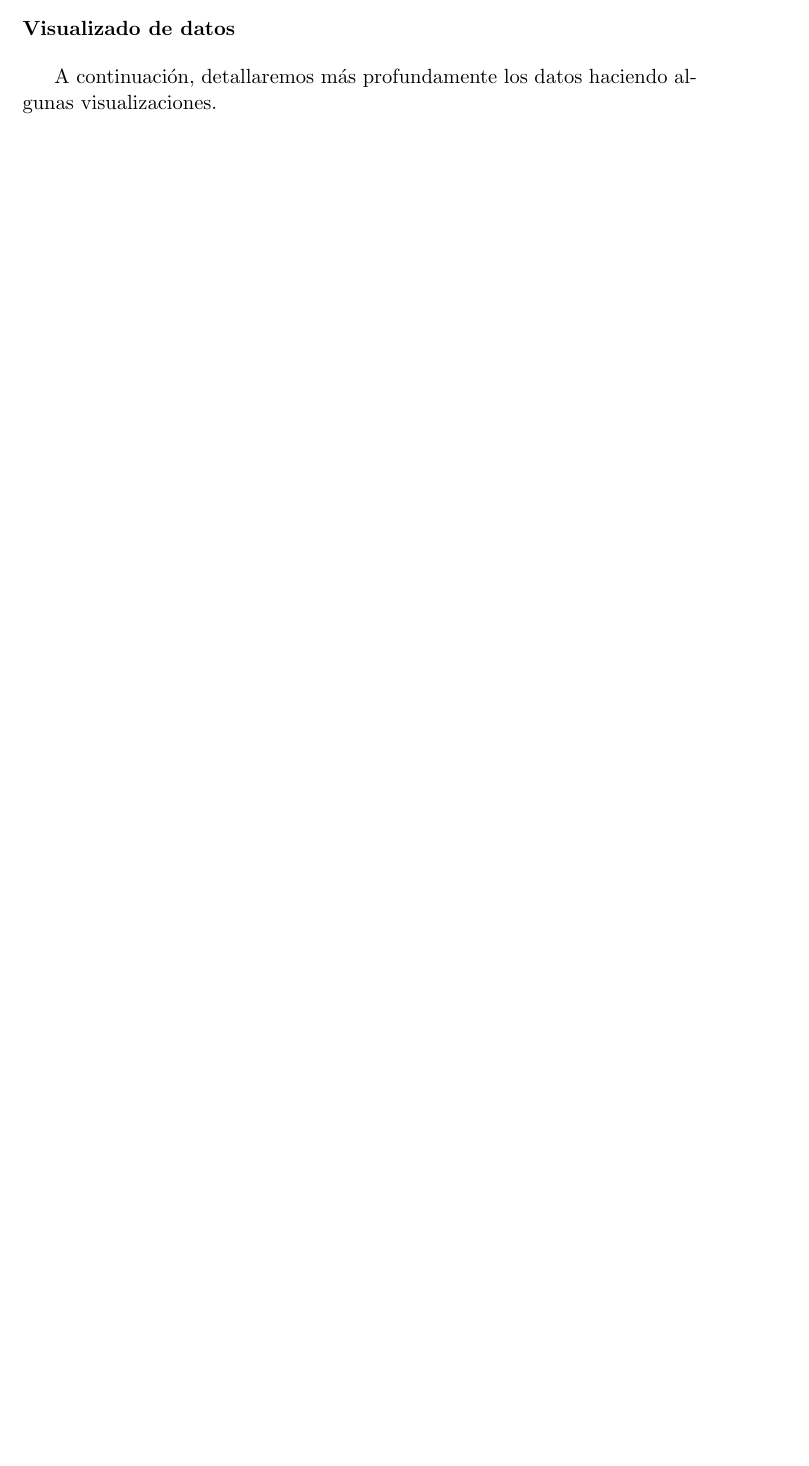
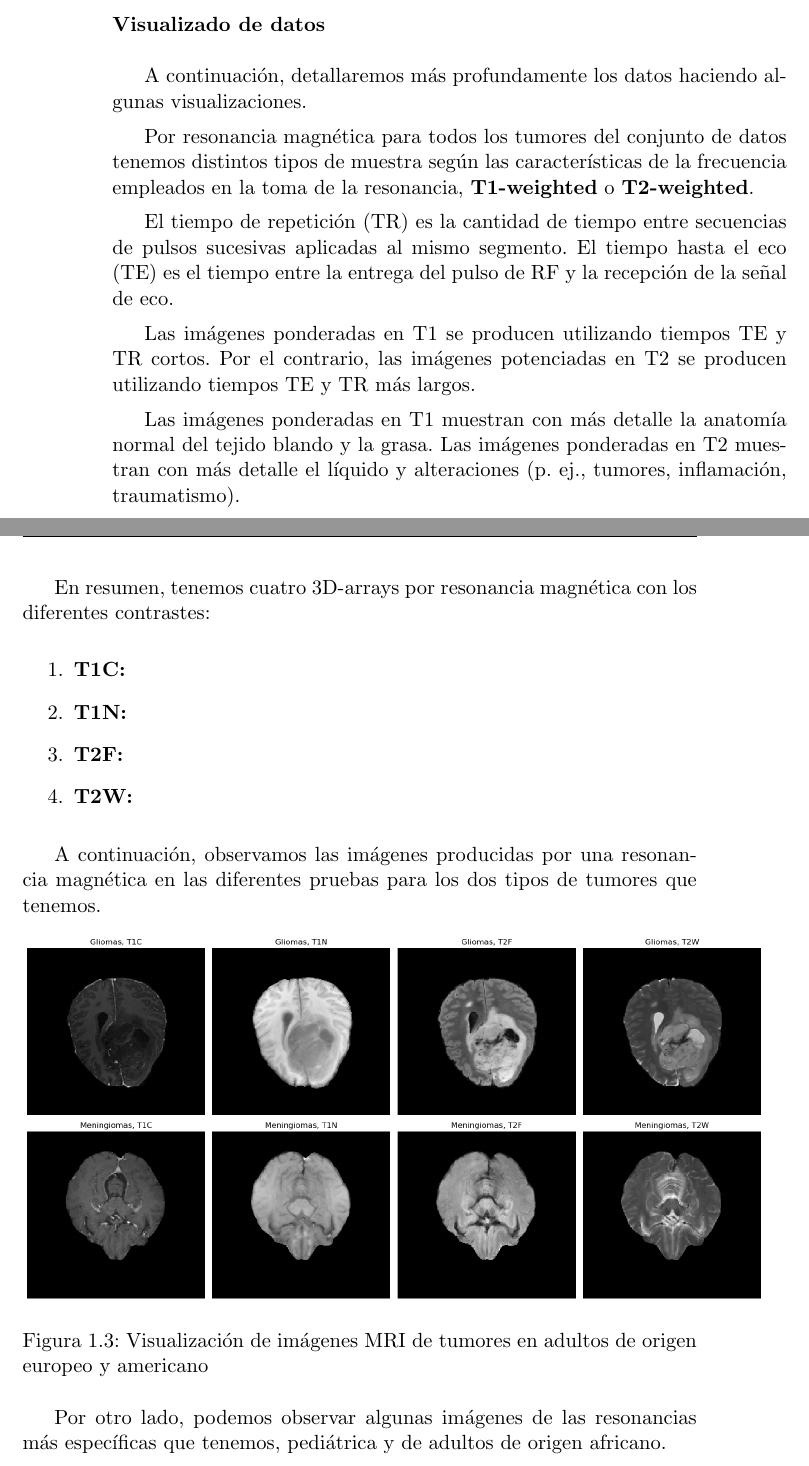
Before and after one commit to jucls/TFGBraTS, a LaTeX thesis (latex/proyecto.tex, which reads latex/capitulos/01_introduccion.tex): part of page 25 of 32 before the commit and two parts of pages 26 and 27 of 34 after it, the two joined at a grey line, cut so that both start at the same text, the shorter picture padded with empty space. Compiled offline with pdfLaTeX.

Commit message:
Avance escritura visualizado de datos

```diff
--- a/latex/capitulos/01_introduccion.tex
+++ b/latex/capitulos/01_introduccion.tex
@@ -77,3 +98,29 @@ En términos numéricos, contando solo los datos que tenemos sobre adultos tenem
 
 A continuación, detallaremos más profundamente los datos haciendo algunas visualizaciones.
 
+Por resonancia magnética para todos los tumores del conjunto de datos tenemos distintos tipos de muestra según las características de la frecuencia empleados en la toma de la resonancia, \textbf{T1-weighted} o \textbf{T2-weighted}.
+
+El tiempo de repetición (TR) es la cantidad de tiempo entre secuencias de pulsos sucesivas aplicadas al mismo segmento. El tiempo hasta el eco (TE) es el tiempo entre la entrega del pulso de RF y la recepción de la señal de eco.
+
+Las imágenes ponderadas en T1 se producen utilizando tiempos TE y TR cortos. Por el contrario, las imágenes potenciadas en T2 se producen utilizando tiempos TE y TR más largos.
+
+Las imágenes ponderadas en T1 muestran con más detalle la anatomía normal del tejido blando y la grasa. Las imágenes ponderadas en T2 muestran con más detalle el líquido y alteraciones (p. ej., tumores, inflamación, traumatismo).
+
+En resumen, tenemos cuatro 3D-arrays por resonancia magnética con los diferentes contrastes:
+
+\begin{enumerate}
+	\item \textbf{T1C: }
+	\item \textbf{T1N: }
+	\item \textbf{T2F: }
+	\item \textbf{T2W: }
+\end{enumerate}
+
+A continuación, observamos las imágenes producidas por una resonancia magnética en las diferentes pruebas para los dos tipos de tumores que tenemos.
+
+\begin{figure}[!h]
+	\centering
+	\includegraphics[width=1.1\linewidth]{imagenes/introduccion_imagenesMRI.png}
+	\caption{Visualización de imágenes MRI de tumores en adultos de origen europeo y americano}
+\end{figure}
+
+Por otro lado, podemos observar algunas imágenes de las resonancias más específicas que tenemos, pediátrica y de adultos de origen africano.
```
Also changed, not shown: latex/imagenes/cantidadinstanciastemporales.png (added), latex/imagenes/imgSSAPEDMRI.png (added), latex/imagenes/porcentajeGLIvsMEN.png (added), latex/proyecto.pdf, latex/capitulos/01_introduccion.tex (30 more changed lines), 5 other files.
